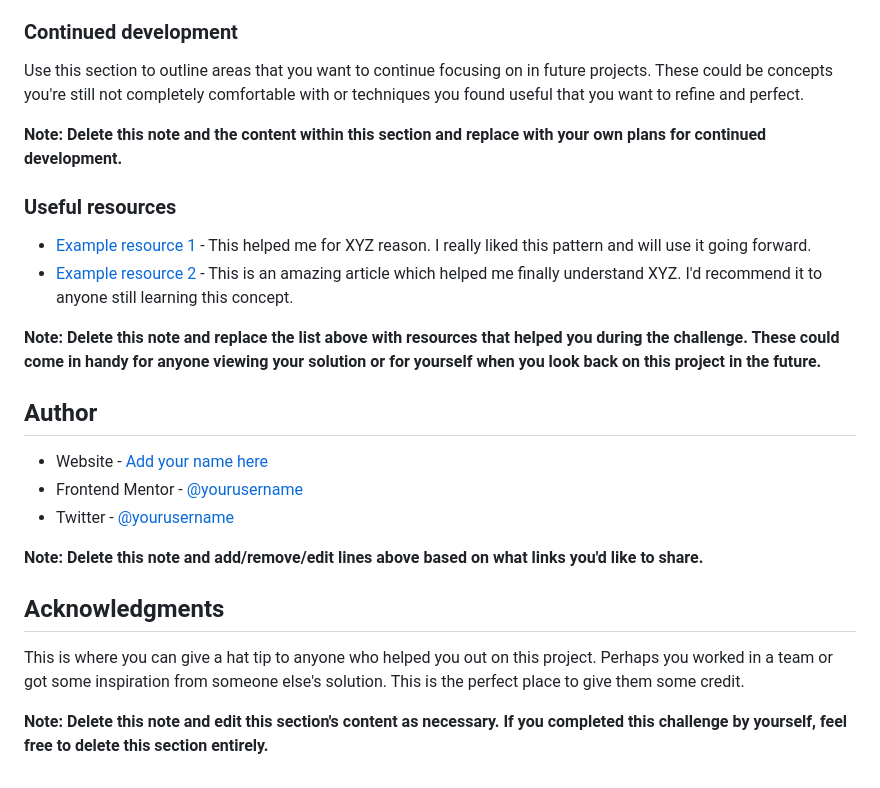
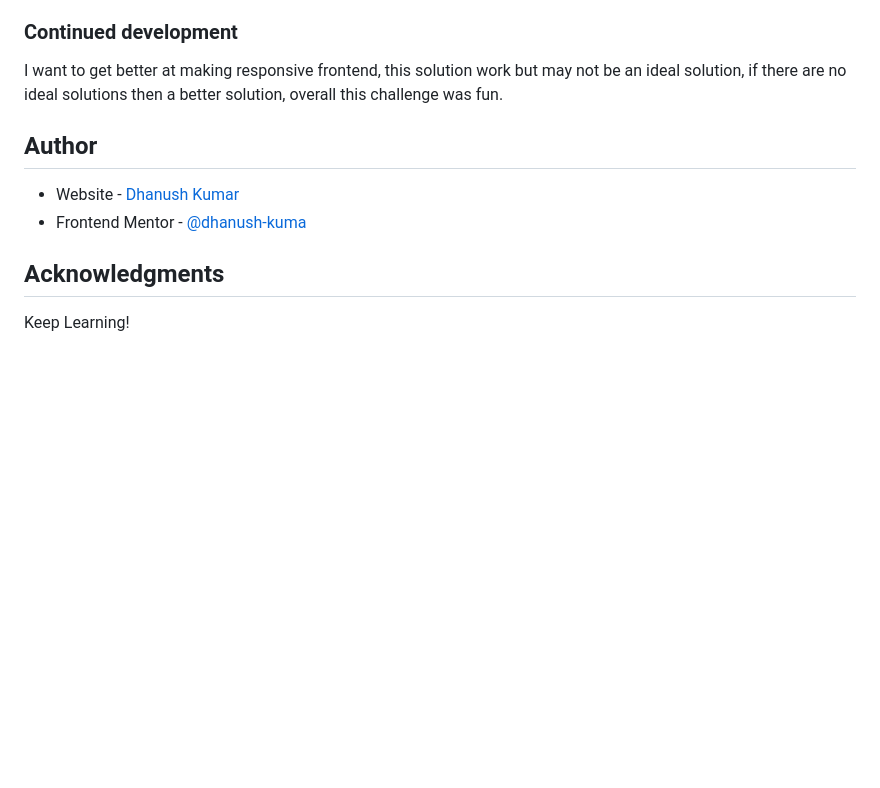
Before and after one commit to dhanush-kuma/blog-preview, a Markdown page: README-template.md, the part around the change printed below. Drawn GitHub-style; blank space fills up the shorter version.

```diff
--- a/README-template.md
+++ b/README-template.md
@@ -84,27 +75,13 @@ If you want more help with writing markdown, we'd recommend checking out [The Ma
 
 ### Continued development
 
-Use this section to outline areas that you want to continue focusing on in future projects. These could be concepts you're still not completely comfortable with or techniques you found useful that you want to refine and perfect.
-
-**Note: Delete this note and the content within this section and replace with your own plans for continued development.**
-
-### Useful resources
-
-- [Example resource 1](https://www.example.com) - This helped me for XYZ reason. I really liked this pattern and will use it going forward.
-- [Example resource 2](https://www.example.com) - This is an amazing article which helped me finally understand XYZ. I'd recommend it to anyone still learning this concept.
-
-**Note: Delete this note and replace the list above with resources that helped you during the challenge. These could come in handy for anyone viewing your solution or for yourself when you look back on this project in the future.**
+I want to get better at making responsive frontend, this solution work but may not be an ideal solution, if there are no ideal solutions then a better solution, overall this challenge was fun.
 
 ## Author
 
-- Website - [Add your name here](https://www.your-site.com)
-- Frontend Mentor - [@yourusername](https://www.frontendmentor.io/profile/yourusername)
-- Twitter - [@yourusername](https://www.twitter.com/yourusername)
-
-**Note: Delete this note and add/remove/edit lines above based on what links you'd like to share.**
+- Website - [Dhanush Kumar](https://www.dhanush-kumar.in)
+- Frontend Mentor - [@dhanush-kuma](https://www.frontendmentor.io/profile/dhanush-kuma)
 
 ## Acknowledgments
 
-This is where you can give a hat tip to anyone who helped you out on this project. Perhaps you worked in a team or got some inspiration from someone else's solution. This is the perfect place to give them some credit.
-
-**Note: Delete this note and edit this section's content as necessary. If you completed this challenge by yourself, feel free to delete this section entirely.**
+Keep Learning!
```
Also changed, not shown: other parts of README-template.md (+25 -34 lines), assets/images/Screenshot from 2024-09-09 11-53-10.png (added).
